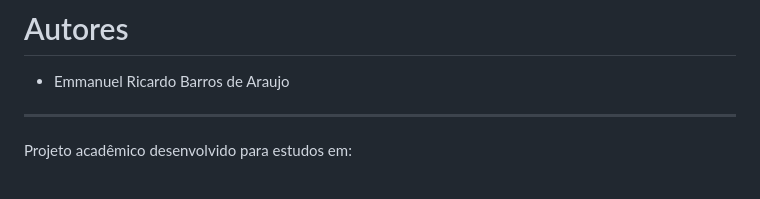
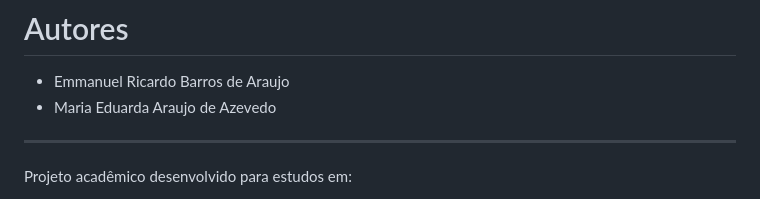
Before and after one commit to emmanuelrz04/ProjetoNeoSus, a Markdown page: README.md, the part around the change. Rendered like a GitHub page.

```diff
--- a/README.md
+++ b/README.md
@@ -212,6 +212,7 @@ src/
 # Autores
 
 - Emmanuel Ricardo Barros de Araujo
+- Maria Eduarda Araujo de Azevedo
 
 ---
 Projeto acadêmico desenvolvido para estudos em:
```
